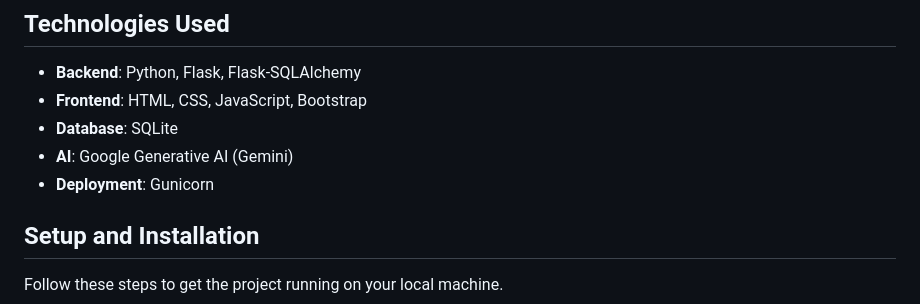
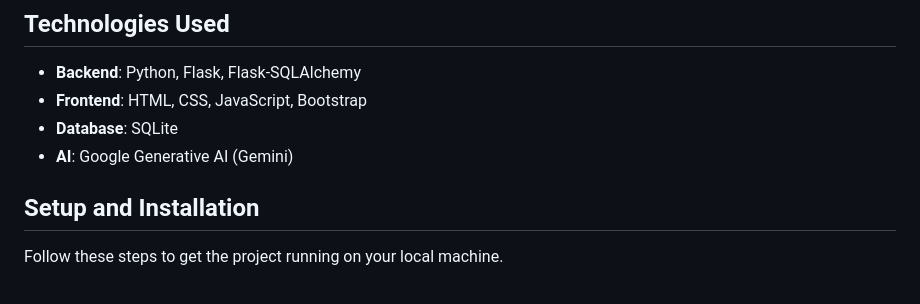
Before and after one commit to ojaskittur/smart-task-planner, a Markdown page: README.md, the part around the change. GitHub-like rendering.

```diff
--- a/README.md
+++ b/README.md
@@ -25,7 +25,6 @@ To see the Smart Task Planner in action, you can watch a full video demonstratio
 * **Frontend**: HTML, CSS, JavaScript, Bootstrap
 * **Database**: SQLite
 * **AI**: Google Generative AI (Gemini)
-* **Deployment**: Gunicorn
 
 ## Setup and Installation
 
```
